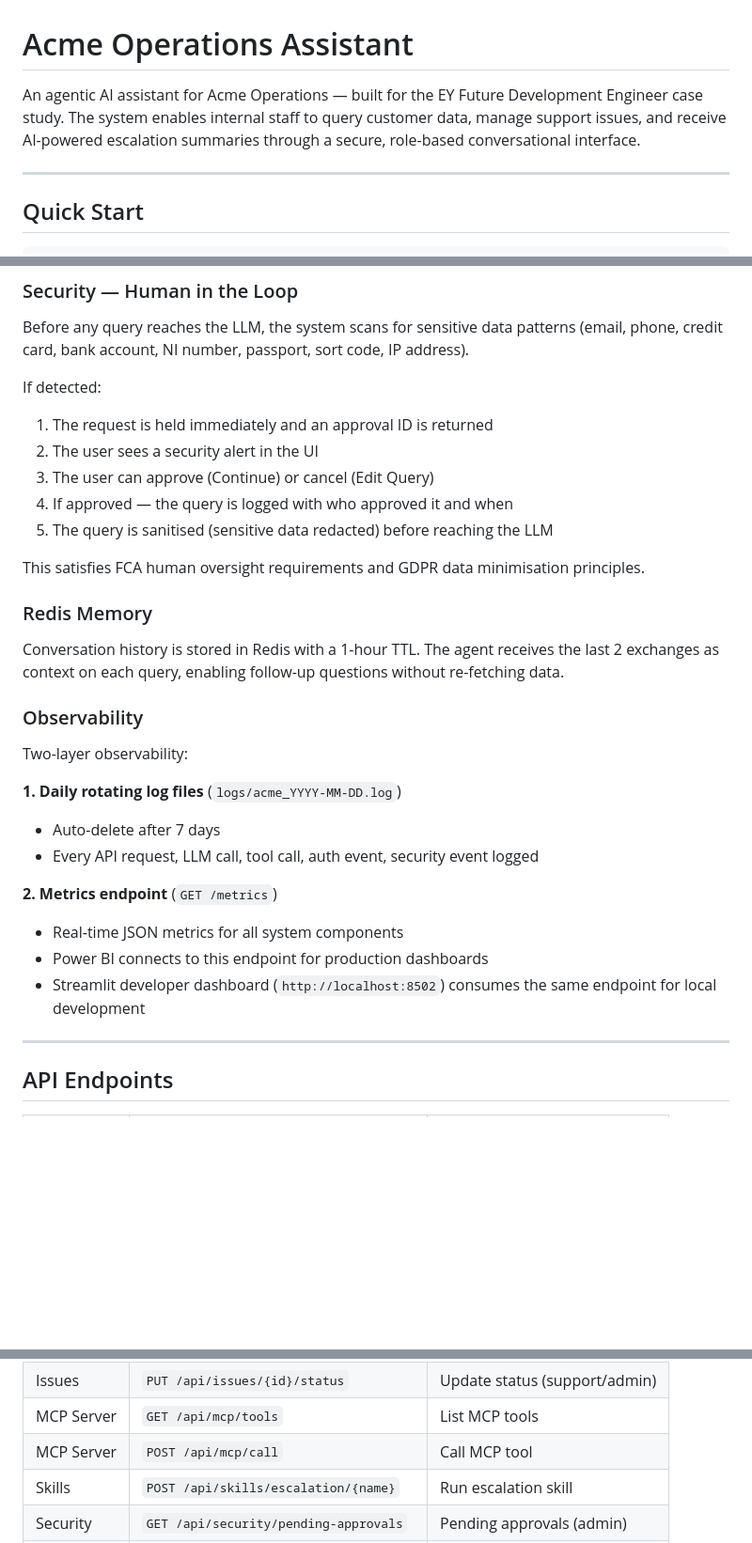
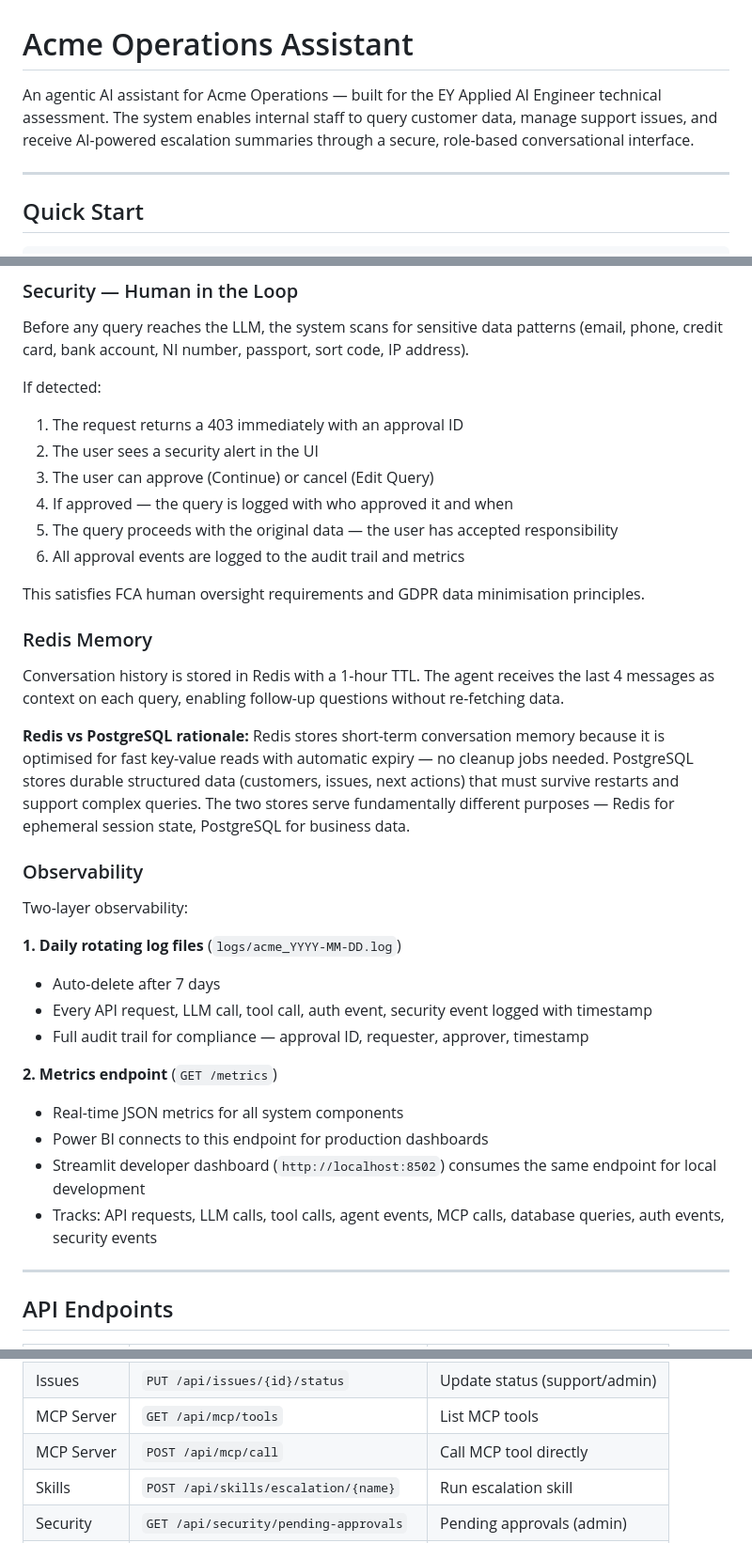
Before and after one commit to dinnyhub/acme-assistant, a Markdown page: README.md, 3 parts joined by grey strips. Shown at 94% size. GitHub-like rendering; blank space fills up the shorter version.

```diff
--- a/README.md
+++ b/README.md
@@ -1,6 +1,6 @@
 # Acme Operations Assistant
 
-An agentic AI assistant for Acme Operations — built for the EY Future Development Engineer case study. The system enables internal staff to query customer data, manage support issues, and receive AI-powered escalation summaries through a secure, role-based conversational interface.
+An agentic AI assistant for Acme Operations — built for the EY Applied AI Engineer technical assessment. The system enables internal staff to query customer data, manage support issues, and receive AI-powered escalation summaries through a secure, role-based conversational interface.
 
 ---
 
@@ -125,28 +131,33 @@ The Keycloak realm is exported as `infra/keycloak/acme-realm.json` and auto-impo
 Before any query reaches the LLM, the system scans for sensitive data patterns (email, phone, credit card, bank account, NI number, passport, sort code, IP address).
 
 If detected:
-1. The request is held immediately and an approval ID is returned
+1. The request returns a 403 immediately with an approval ID
 2. The user sees a security alert in the UI
 3. The user can approve (Continue) or cancel (Edit Query)
 4. If approved — the query is logged with who approved it and when
-5. The query is sanitised (sensitive data redacted) before reaching the LLM
+5. The query proceeds with the original data — the user has accepted responsibility
+6. All approval events are logged to the audit trail and metrics
 
 This satisfies FCA human oversight requirements and GDPR data minimisation principles.
 
 ### Redis Memory
-Conversation history is stored in Redis with a 1-hour TTL. The agent receives the last 2 exchanges as context on each query, enabling follow-up questions without re-fetching data.
+Conversation history is stored in Redis with a 1-hour TTL. The agent receives the last 4 messages as context on each query, enabling follow-up questions without re-fetching data.
+
+**Redis vs PostgreSQL rationale:** Redis stores short-term conversation memory because it is optimised for fast key-value reads with automatic expiry — no cleanup jobs needed. PostgreSQL stores durable structured data (customers, issues, next actions) that must survive restarts and support complex queries. The two stores serve fundamentally different purposes — Redis for ephemeral session state, PostgreSQL for business data.
 
 ### Observability
 Two-layer observability:
 
 **1. Daily rotating log files** (`logs/acme_YYYY-MM-DD.log`)
 - Auto-delete after 7 days
-- Every API request, LLM call, tool call, auth event, security event logged
+- Every API request, LLM call, tool call, auth event, security event logged with timestamp
+- Full audit trail for compliance — approval ID, requester, approver, timestamp
 
 **2. Metrics endpoint** (`GET /metrics`)
 - Real-time JSON metrics for all system components
 - Power BI connects to this endpoint for production dashboards
 - Streamlit developer dashboard (`http://localhost:8502`) consumes the same endpoint for local development
+- Tracks: API requests, LLM calls, tool calls, agent events, MCP calls, database queries, auth events, security events
 
 ---
 
@@ -167,7 +178,7 @@ Two-layer observability:
 | Issues | `POST /api/issues/{id}/next-action` | Create next action (admin) |
 | Issues | `PUT /api/issues/{id}/status` | Update status (support/admin) |
 | MCP Server | `GET /api/mcp/tools` | List MCP tools |
-| MCP Server | `POST /api/mcp/call` | Call MCP tool |
+| MCP Server | `POST /api/mcp/call` | Call MCP tool directly |
 | Skills | `POST /api/skills/escalation/{name}` | Run escalation skill |
 | Security | `GET /api/security/pending-approvals` | Pending approvals (admin) |
 | Security | `POST /api/security/approve/{id}` | Approve query (admin) |
```
Also changed, not shown: other parts of README.md (+25 -12 lines).
